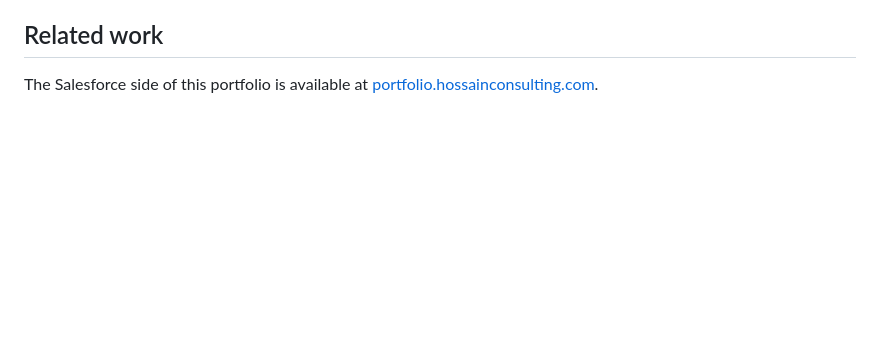
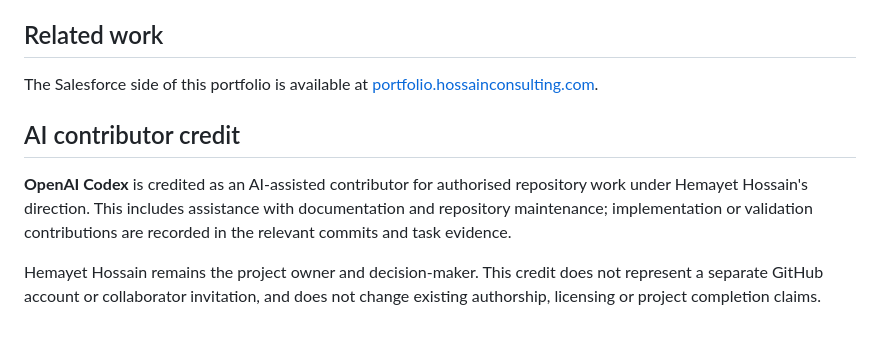
Before and after one commit to hossainconsulting/home-services-ai, a Markdown page: README.md, the part around the change. Rendered like a GitHub page; blank space fills up the shorter version.

Commit message:
Credit Codex as an AI-assisted contributor

```diff
--- a/README.md
+++ b/README.md
@@ -89,3 +89,15 @@ logs. If a credential is committed, revoke or rotate it promptly.
 
 The Salesforce side of this portfolio is available at
 [portfolio.hossainconsulting.com](https://portfolio.hossainconsulting.com).
+
+
+## AI contributor credit
+
+**OpenAI Codex** is credited as an AI-assisted contributor for authorised
+repository work under Hemayet Hossain's direction. This includes assistance
+with documentation and repository maintenance; implementation or validation
+contributions are recorded in the relevant commits and task evidence.
+
+Hemayet Hossain remains the project owner and decision-maker. This credit does
+not represent a separate GitHub account or collaborator invitation, and does
+not change existing authorship, licensing or project completion claims.
```
Also changed, not shown: 1 other file.
